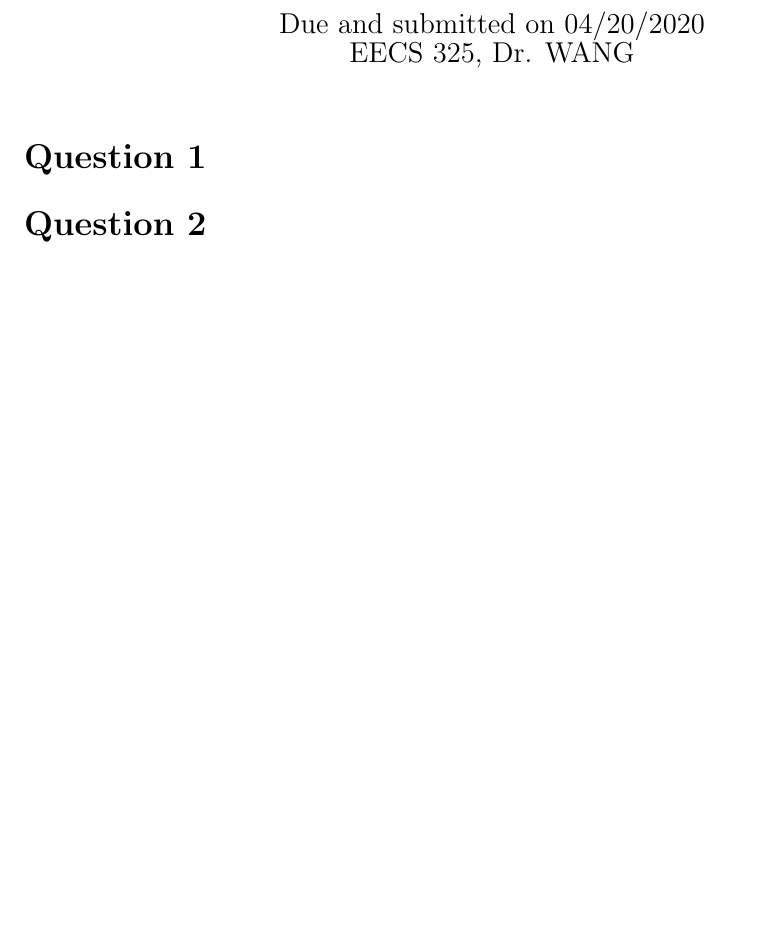
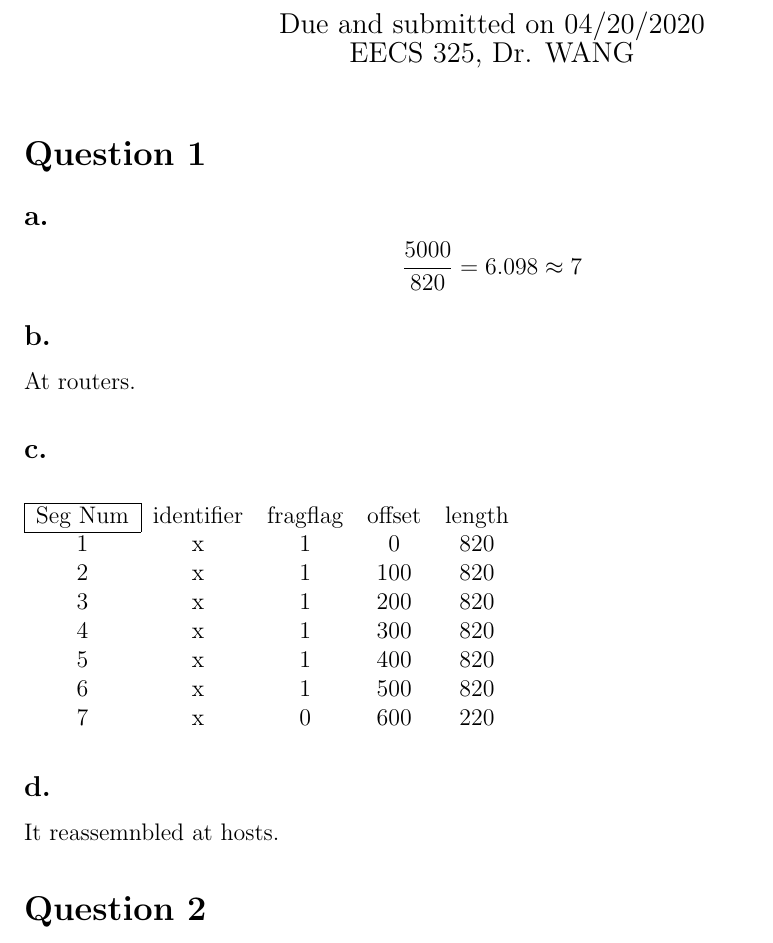
Before and after one commit to henryzhongsc/eecs325_written_assignments, a LaTeX document (hw_3/article.tex): part of the page, cut so that both start at the same text, the shorter picture padded with empty space. Compiled offline with pdfLaTeX.

Commit message:
✨ Add Question 1 responses.

```diff
--- a/hw_3/article.tex
+++ b/hw_3/article.tex
@@ -49,6 +49,37 @@
 % % % % % % % % % % % % % % % % % % % % % % % % % % % % % % % % % %
 \section{Question 1}
 
+\subsection{a.}
+
+\begin{equation*}
+    \frac{5000}{820} = 6.098 \approx 7
+\end{equation*}
+
+\subsection{b.}
+
+At routers.
+
+\subsection{c.}
+
+\begin{table}[H]
+\begin{tabular}{ccccc}
+\cline{1-1}
+\multicolumn{1}{|c|}{Seg Num} & identifier & fragflag & offset & length \\ \cline{1-1}
+1                                & x        & 1        & 0      & 820    \\
+2                                & x        & 1        & 100    & 820    \\
+3                                & x        & 1        & 200    & 820    \\
+4                                & x        & 1        & 300    & 820    \\
+5                                & x        & 1        & 400    & 820    \\
+6                                & x        & 1        & 500    & 820    \\
+7                                & x        & 0        & 600    & 220
+\end{tabular}
+\end{table}
+
+\subsection{d.}
+
+It reassemnbled at hosts.
+
+
 % % % % % % % % % % % % % % % % % % % % % % % % % % % % % % % % % %
 % % % % % % % % % % % % % % % % % % % % % % % % % % % % % % % % % %
 % % % % % % % % % % % % % % % % % % % % % % % % % % % % % % % % % %
```
